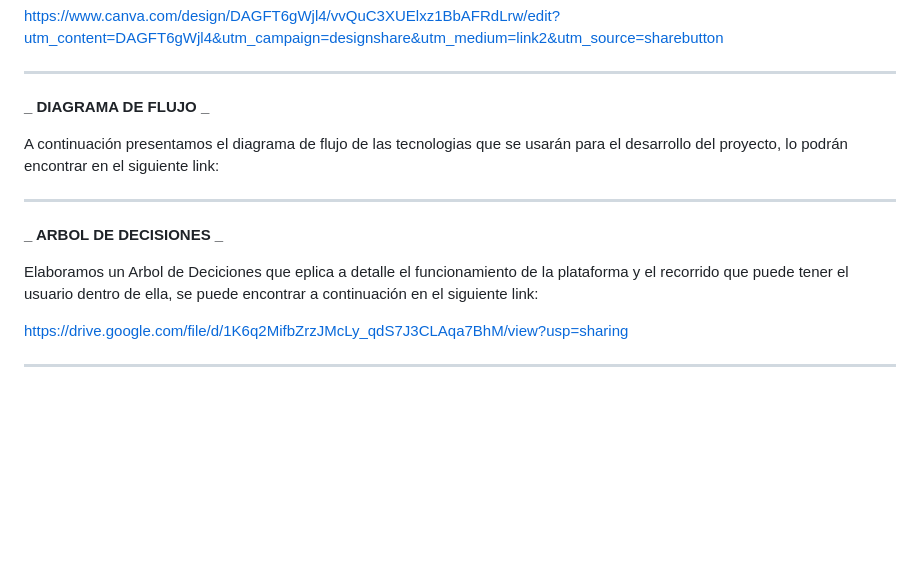
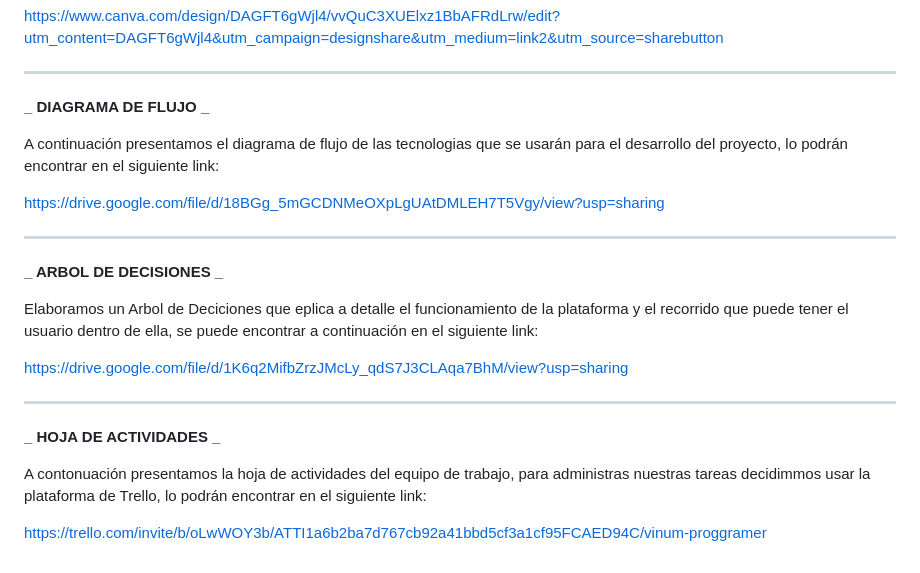
Before and after one commit to Jzulu22x/E-commerce, a Markdown page: README.md, the part around the change. Rendered like a GitHub page; blank space fills up the shorter version.

Commit message:
Se agregan  los links de Trello y diagrama de flujo

```diff
--- a/README.md
+++ b/README.md
@@ -106,6 +106,8 @@ https://www.canva.com/design/DAGFT6gWjl4/vvQuC3XUElxz1BbAFRdLrw/edit?utm_content
 
 A continuación presentamos el diagrama de flujo de las tecnologias que se usarán para el desarrollo del proyecto, lo podrán encontrar en el siguiente link:
 
+https://drive.google.com/file/d/18BGg_5mGCDNMeOXpLgUAtDMLEH7T5Vgy/view?usp=sharing
+
 ---
 
 **_ ARBOL DE DECISIONES _**
@@ -115,3 +117,9 @@ Elaboramos un Arbol de Deciciones que eplica a detalle el funcionamiento de la p
 https://drive.google.com/file/d/1K6q2MifbZrzJMcLy_qdS7J3CLAqa7BhM/view?usp=sharing
 
 ---
+
+**_ HOJA DE ACTIVIDADES _**
+
+A contonuación presentamos la hoja de actividades del equipo de trabajo, para administras nuestras tareas decidimmos usar la plataforma de Trello, lo podrán encontrar en el siguiente link:
+
+https://trello.com/invite/b/oLwWOY3b/ATTI1a6b2ba7d767cb92a41bbd5cf3a1cf95FCAED94C/vinum-proggramer
```
